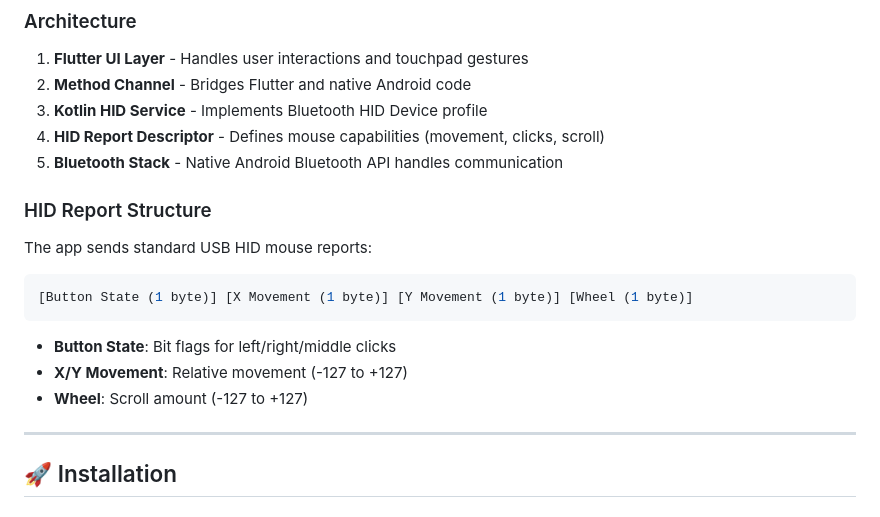
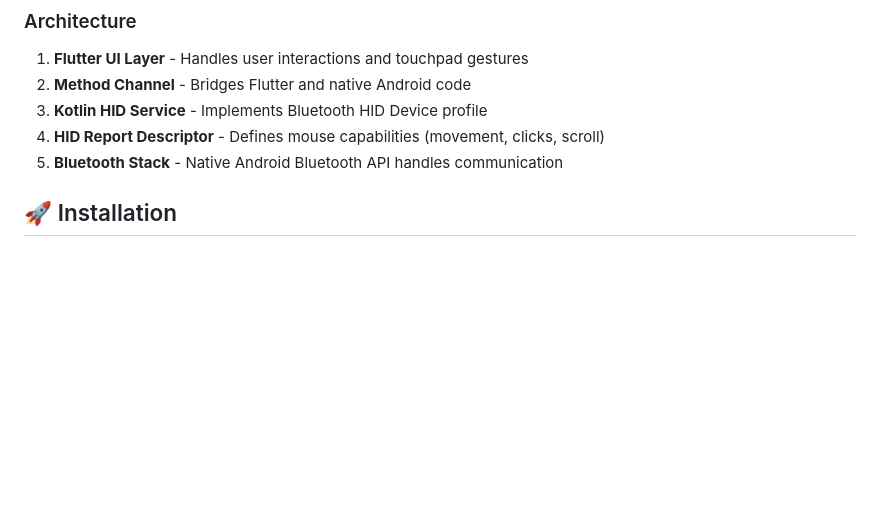
Before and after one commit to shahzad885/Desktop-Mouse-Controller-Flutter, a Markdown page: README.md, the part around the change. Drawn GitHub-style; blank space fills up the shorter version.

````diff
--- a/README.md
+++ b/README.md
@@ -89,19 +89,7 @@ This app leverages **Bluetooth HID (Human Interface Device) profile**, the same
 4. **HID Report Descriptor** - Defines mouse capabilities (movement, clicks, scroll)
 5. **Bluetooth Stack** - Native Android Bluetooth API handles communication
 
-### HID Report Structure
 
-The app sends standard USB HID mouse reports:
-
-```kotlin
-[Button State (1 byte)] [X Movement (1 byte)] [Y Movement (1 byte)] [Wheel (1 byte)]
-```
-
-- **Button State**: Bit flags for left/right/middle clicks
-- **X/Y Movement**: Relative movement (-127 to +127)
-- **Wheel**: Scroll amount (-127 to +127)
-
----
 
 ## 🚀 Installation
 
````
